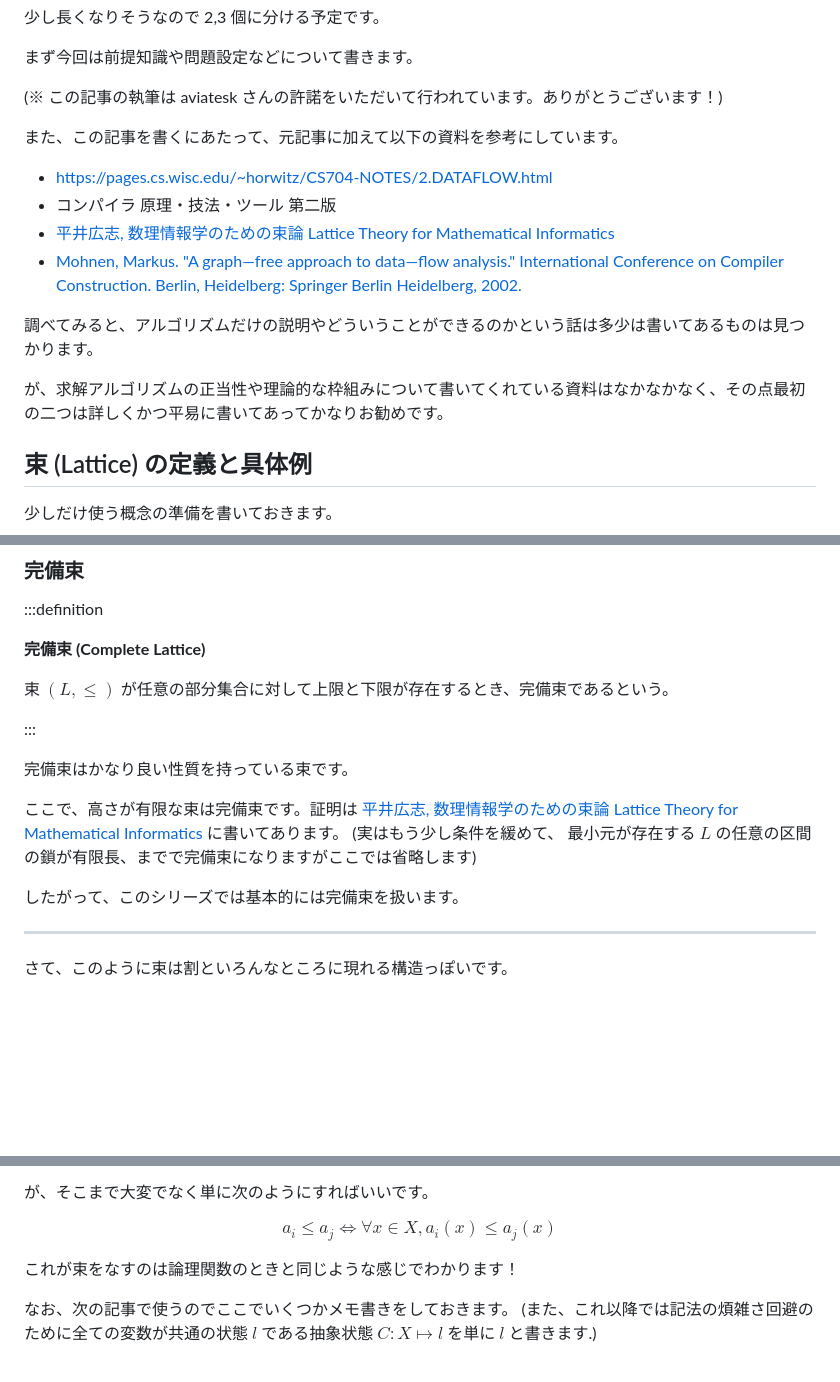
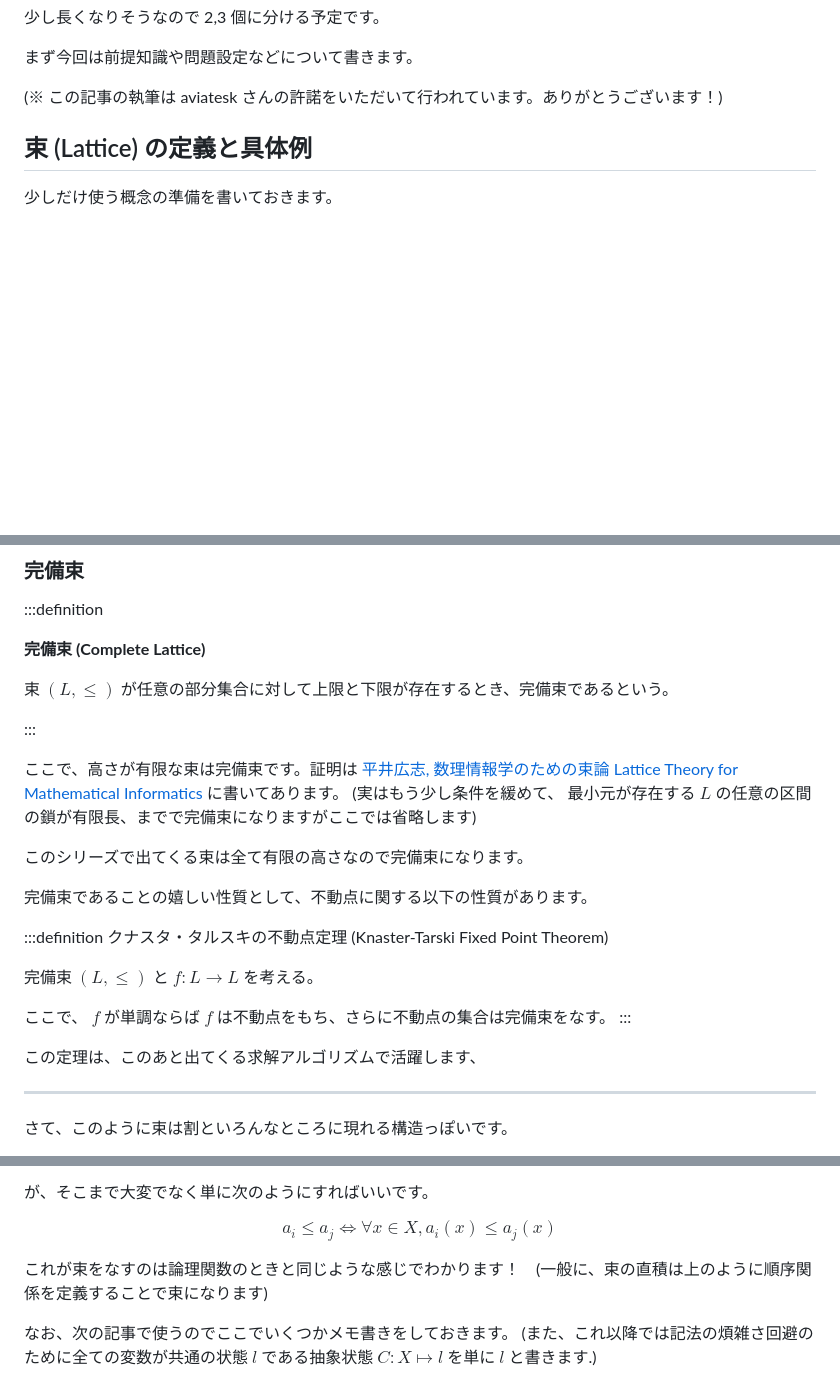
Before and after one commit to abap34/abap34.com, a Markdown page: posts/jci_04.md, 3 parts joined by grey strips. Rendered like a GitHub page; blank space fills up the shorter version.

```diff
--- a/posts/jci_04.md
+++ b/posts/jci_04.md
@@ -75,20 +75,6 @@ Twitterのリンクでも貼ろうかと思ったら Wikipedia のページが
 
 
 (※ この記事の執筆は aviatesk さんの許諾をいただいて行われています。ありがとうございます！)
-
-
-また、この記事を書くにあたって、元記事に加えて以下の資料を参考にしています。
-
-- [https://pages.cs.wisc.edu/~horwitz/CS704-NOTES/2.DATAFLOW.html](https://pages.cs.wisc.edu/~horwitz/CS704-NOTES/2.DATAFLOW.html)
-- コンパイラ 原理・技法・ツール 第二版
-- [平井広志, 数理情報学のための束論 Lattice Theory for Mathematical Informatics](https://www.math.nagoya-u.ac.jp/~hirai.hiroshi/papers/lattice20211108.pdf)
-- [Mohnen, Markus. "A graph—free approach to data—flow analysis." International Conference on Compiler Construction. Berlin, Heidelberg: Springer Berlin Heidelberg, 2002.](https://www.semanticscholar.org/paper/A-Graph-Free-Approach-to-Data-Flow-Analysis-Mohnen/5ad8cb6b477793ffb5ec29dde89df6b82dbb6dba?p2df)
-
-
-調べてみると、アルゴリズムだけの説明やどういうことができるのかという話は多少は書いてあるものは見つかります。
-
-
-が、求解アルゴリズムの正当性や理論的な枠組みについて書いてくれている資料はなかなかなく、その点最初の二つは詳しくかつ平易に書いてあってかなりお勧めです。
 
 
 ## 束 (Lattice) の定義と具体例
@@ -276,13 +260,22 @@ $$
 
 :::
 
-完備束はかなり良い性質を持っている束です。
-
 ここで、高さが有限な束は完備束です。証明は [平井広志, 数理情報学のための束論 Lattice Theory for Mathematical Informatics](https://www.math.nagoya-u.ac.jp/~hirai.hiroshi/papers/lattice20211108.pdf) に書いてあります。 (実はもう少し条件を緩めて、 最小元が存在する $L$ の任意の区間の鎖が有限長、までで完備束になりますがここでは省略します)
 
 
-したがって、このシリーズでは基本的には完備束を扱います。
+このシリーズで出てくる束は全て有限の高さなので完備束になります。
 
+完備束であることの嬉しい性質として、不動点に関する以下の性質があります。
+
+:::definition
+クナスタ・タルスキの不動点定理 (Knaster-Tarski Fixed Point Theorem)
+
+完備束 $(L, \leq)$ と $f: L \to L$ を考える。
+
+ここで、 $f$ が単調ならば $f$ は不動点をもち、さらに不動点の集合は完備束をなす。
+:::
+
+この定理は、このあと出てくる求解アルゴリズムで活躍します、
 
 ---
 
@@ -563,7 +553,7 @@ $$
 a_i \leq a_j \Leftrightarrow \forall x \in X, a_i(x) \leq a_j(x)
 $$
 
-これが束をなすのは論理関数のときと同じような感じでわかります！
+これが束をなすのは論理関数のときと同じような感じでわかります！　(一般に、束の直積は上のように順序関係を定義することで束になります)
 
 なお、次の記事で使うのでここでいくつかメモ書きをしておきます。
 (また、これ以降では記法の煩雑さ回避のために全ての変数が共通の状態 $l$ である抽象状態 $C: X \mapsto l$ を単に $l$ と書きます.)
```
Also changed, not shown: other parts of posts/jci_04.md (+0 -5 lines).
